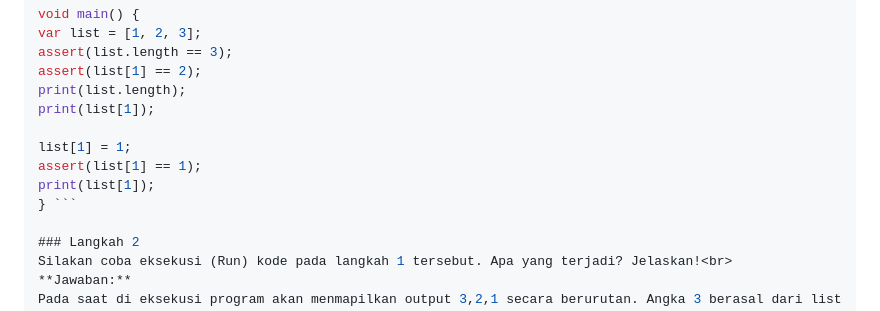
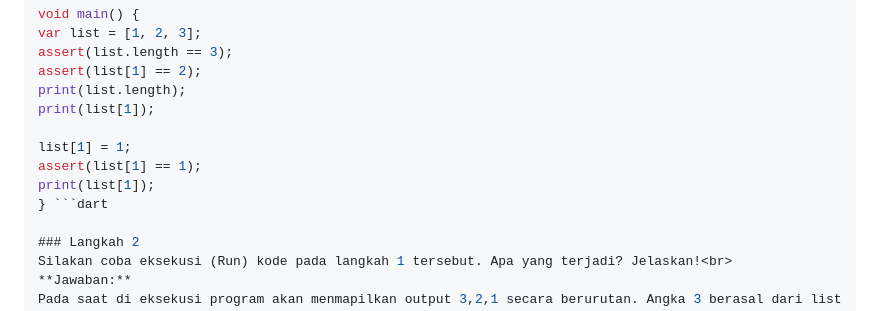
Before and after one commit to sirfara12/Pemograman-Mobile-25-26, a Markdown page: week3/README.md, the part around the change. Drawn GitHub-style.

````diff
--- a/week3/README.md
+++ b/week3/README.md
@@ -14,7 +14,7 @@ print(list[1]);
 list[1] = 1;
 assert(list[1] == 1);
 print(list[1]);
-} ```
+} ```dart
 
 ### Langkah 2
 Silakan coba eksekusi (Run) kode pada langkah 1 tersebut. Apa yang terjadi? Jelaskan!<br>
````
